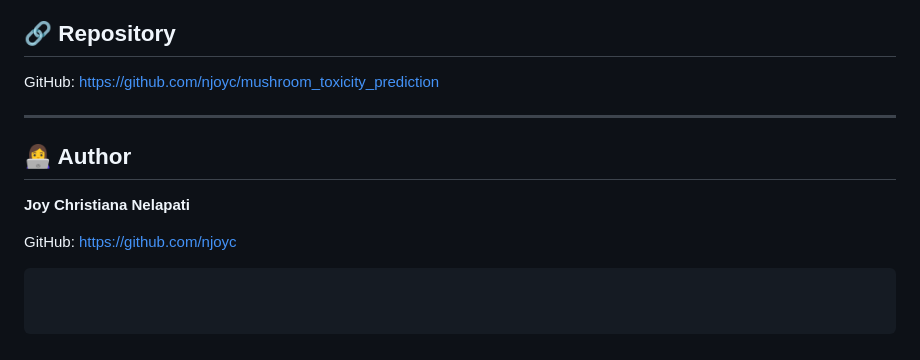
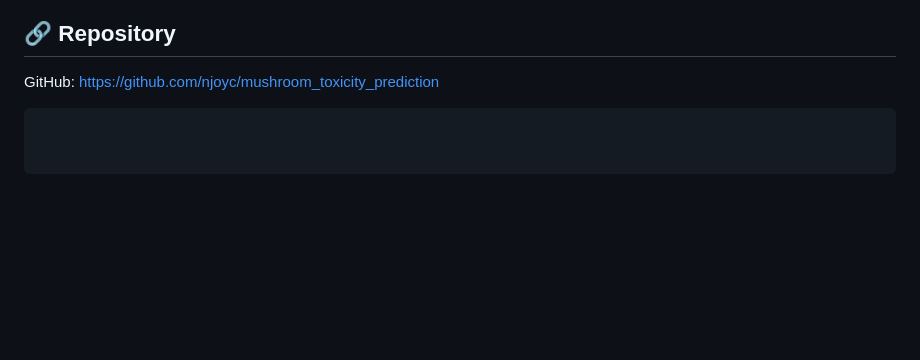
Before and after one commit to njoyc/mushroom_toxicity_prediction, a Markdown page: README.md, the part around the change. Drawn GitHub-style; blank space fills up the shorter version.

Commit message:
Remove author details from README
Removed author section from README.md

````diff
--- a/README.md
+++ b/README.md
@@ -249,13 +249,5 @@ The CSV contains the numerical feature values used by the Random Forest classifi
 GitHub:
 [https://github.com/njoyc/mushroom_toxicity_prediction](https://github.com/njoyc/mushroom_toxicity_prediction)
 
----
-
-## 👩‍💻 Author
-
-**Joy Christiana Nelapati**
-
-GitHub:
-[https://github.com/njoyc](https://github.com/njoyc)
 
 ```
````
